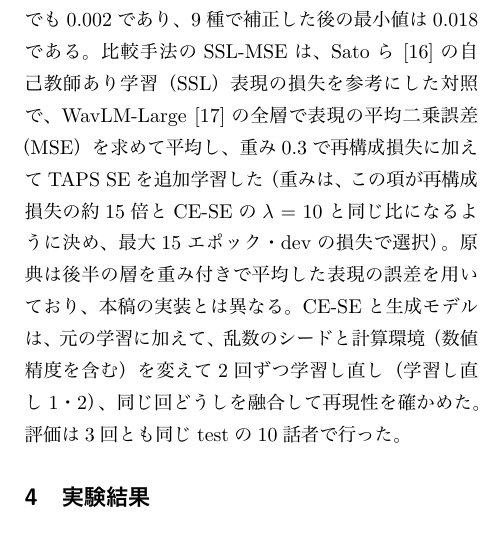
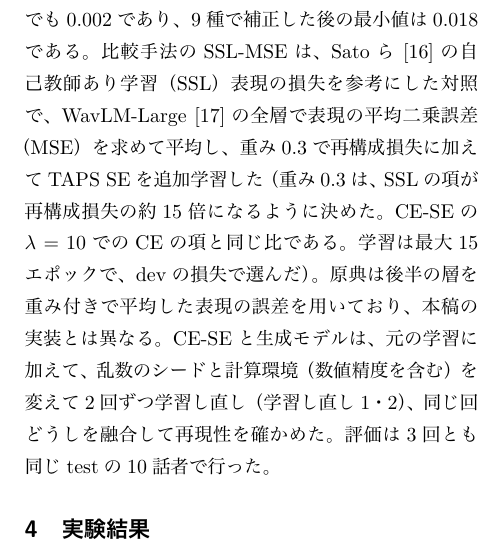
Before and after one commit to kasugayuji0716-art/bone-conduction-research, a LaTeX document (results/paper_asj6/main.tex): part of one column of page 3 of 8, cut so that both start at the same text. The pictures show the PDF file results/paper_asj6/main.pdf that the author committed with the source.

Commit message:
Long paper: unambiguous SSL-MSE weight sentence

```diff
--- a/results/paper_asj6/main.tex
+++ b/results/paper_asj6/main.tex
@@ -101,7 +101,7 @@ Whisper系は言語を指定し、Whisperはビーム幅5で、CTCの2種とZipf
 CERは文字（韓国語はハングルの音節1文字）単位で、句読点を除き（仏語は小文字化も）、空白も1文字として数え、発話ごとのCERを1.0で打ち切ってから全発話で平均した。全発話の編集距離の合計を、正解の文字数の合計で割る通常のCERでも、主な傾向は同じであった。Zipformerは空白を出力しないため、この数え方ではCERが高く出るが、空白を除いたCERでも主な条件の大小関係は同じであった。
 VibraVoxでは、韓国語のみのFT WhisperとZipformerを除き、XLSRとMMSを仏語版に替えた7種（Whisper系5種、XLSR、MMS）を用いた。
 話者ごとの平均CERで両側のWilcoxon符号順位検定を行い、条件の対ごとに、その対を評価したすべての認識器のp値をまとめてHolm法で補正した（全探索に対する補正ではない）。補正後の$p<0.05$を有意とした。TAPSの10話者では補正前のpは最小でも0.002であり、9種で補正した後の最小値は0.018である。
-比較手法のSSL-MSEは、Satoら\cite{sato2025}の自己教師あり学習（SSL）表現の損失を参考にした対照で、WavLM-Large\cite{wavlm}の全層で表現の平均二乗誤差（MSE）を求めて平均し、重み0.3で再構成損失に加えてTAPS SEを追加学習した（重みは、この項が再構成損失の約15倍とCE-SEの$\lambda=10$と同じ比になるように決め、最大15エポック・devの損失で選択）。原典は後半の層を重み付きで平均した表現の誤差を用いており、本稿の実装とは異なる。
+比較手法のSSL-MSEは、Satoら\cite{sato2025}の自己教師あり学習（SSL）表現の損失を参考にした対照で、WavLM-Large\cite{wavlm}の全層で表現の平均二乗誤差（MSE）を求めて平均し、重み0.3で再構成損失に加えてTAPS SEを追加学習した（重み0.3は、SSLの項が再構成損失の約15倍になるように決めた。CE-SEの$\lambda=10$でのCEの項と同じ比である。学習は最大15エポックで、devの損失で選んだ）。原典は後半の層を重み付きで平均した表現の誤差を用いており、本稿の実装とは異なる。
 CE-SEと生成モデルは、元の学習に加えて、乱数のシードと計算環境（数値精度を含む）を変えて2回ずつ学習し直し（学習し直し1・2）、同じ回どうしを融合して再現性を確かめた。評価は3回とも同じtestの10話者で行った。
 
 %────────────────────────────────────────
```
Also changed, not shown: results/paper_asj6/main.pdf.
